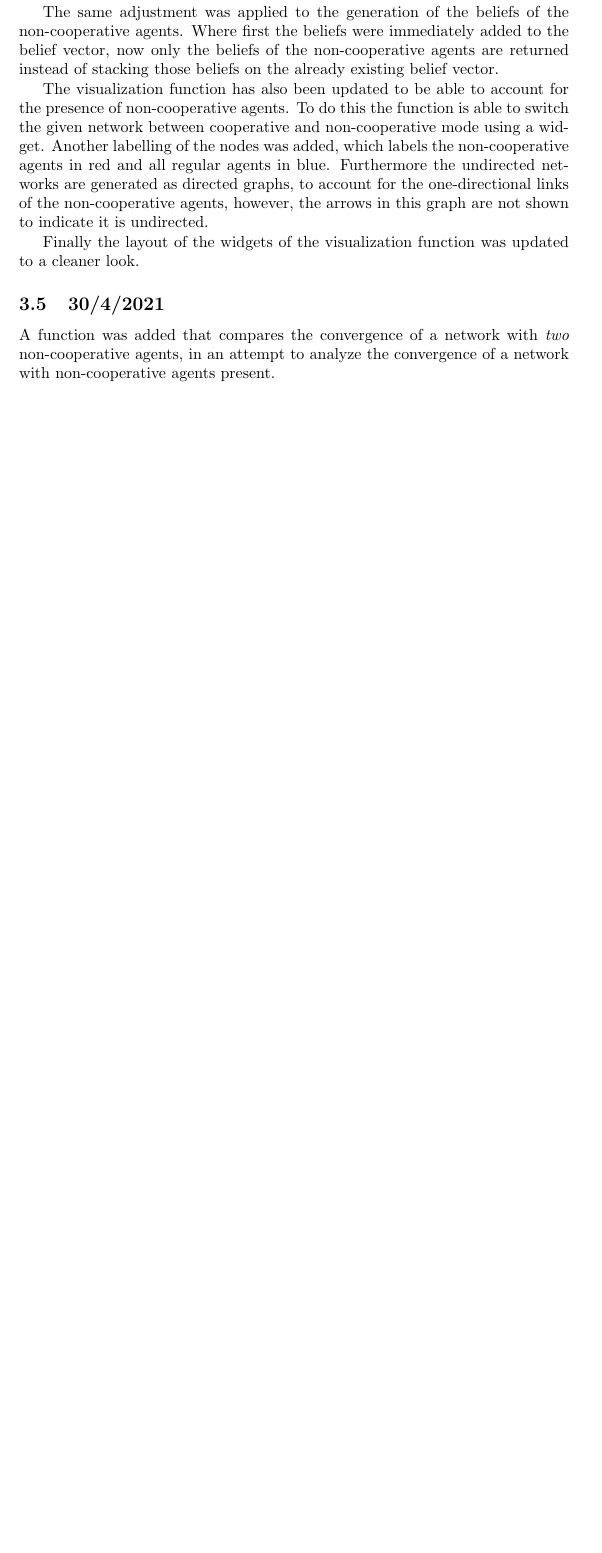
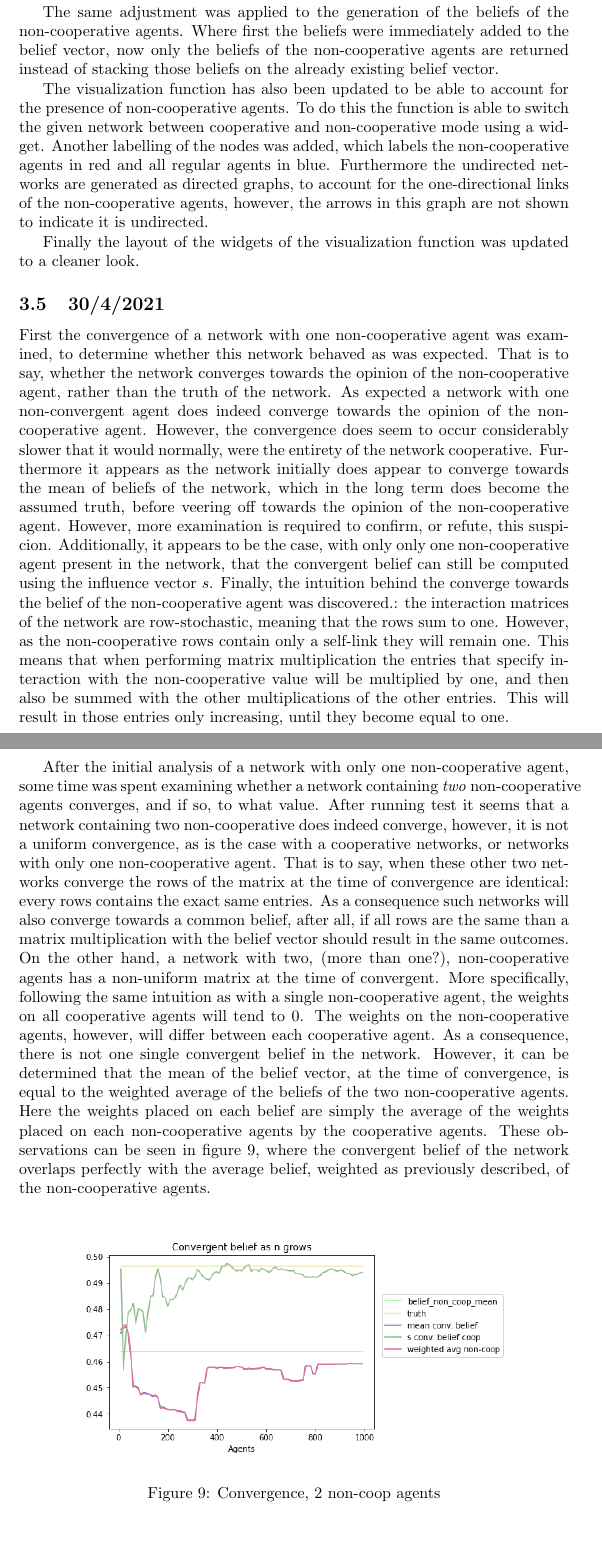
Before and after one commit to RomanOort/BScThesis, a LaTeX thesis (ThesisKI/Labbook.tex): part of page 20 of 20 before the commit and two parts of pages 20 and 21 of 21 after it, the two joined at a grey line, cut so that both start at the same text, the shorter picture padded with empty space. Compiled offline with pdfLaTeX.

Commit message:
Updated labbook 30/4/2021

```diff
--- a/ThesisKI/Labbook.tex
+++ b/ThesisKI/Labbook.tex
@@ -317,7 +317,22 @@ Finally the layout of the widgets of the visualization function was updated to a
 
 \subsection{30/4/2021}
 
-A function was added that compares the convergence of a network with \emph{two} non-cooperative agents, in an attempt to analyze the convergence of a network with non-cooperative agents present.
+First the convergence of a network with one non-cooperative agent was examined, to determine whether this network behaved as was expected. That is to say, whether the network converges towards the opinion of the non-cooperative agent, rather than the truth of the network. As expected a network with one non-convergent agent does indeed converge towards the opinion of the non-cooperative agent. However, the convergence does seem to occur considerably slower that it would normally, were the entirety of the network cooperative. Furthermore it appears as the network initially does appear to converge towards the mean of beliefs of the network, which in the long term does become the assumed truth, before veering off towards the opinion of the non-cooperative agent. However, more examination is required to confirm, or refute, this suspicion. Additionally, it appears to be the case, with only only one non-cooperative agent present in the network, that the convergent belief can still be computed using the influence vector $s$.
+Finally, the intuition behind the converge towards the belief of the non-cooperative agent was discovered.: the interaction matrices of the network are row-stochastic, meaning that the rows sum to one. However, as the non-cooperative rows contain only a self-link they will remain one. This means that when performing matrix multiplication the entries that specify interaction with the non-cooperative value will be multiplied by one, and then also be summed with the other multiplications of the other entries. This will result in those entries only increasing, until they become equal to one. \newline
+
+After the initial analysis of a network with only one non-cooperative agent, some time was spent examining whether a network containing \emph{two} non-cooperative agents converges, and if so, to what value. After running test it seems that a network containing two non-cooperative does indeed converge, however, it is not a uniform convergence, as is the case with a cooperative networks, or networks with only one non-cooperative agent. That is to say, when these other two networks converge the rows of the matrix at the time of convergence are identical: every rows contains the exact same entries. As a consequence such networks will also converge towards a common belief, after all, if all rows are the same than a matrix multiplication with the belief vector should result in the same outcomes. On the other hand, a network with two, (more than one?), non-cooperative agents has a non-uniform matrix at the time of convergent. More specifically, following the same intuition as with a single non-cooperative agent, the weights on all cooperative agents will tend to 0. The weights on the non-cooperative agents, however, will differ between each cooperative agent.
+As a consequence, there is not one single convergent belief in the network. However, it can be determined that the mean of the belief vector, at the time of convergence, is equal to the weighted average of the beliefs of the two non-cooperative agents. Here the weights placed on each belief are simply the average of the weights placed on each non-cooperative agents by the cooperative agents. These observations can be seen in figure \ref{non-coop:double}, where the convergent belief of the network overlaps perfectly with the average belief, weighted as previously described, of the non-cooperative agents.
+
+\begin{center}
+    \begin{figure}[!htbp]
+        \centering
+        \includegraphics[width=.8\textwidth]{ThesisKI/Images/double_non_coop_convergence.png}
+        \caption{Convergence, 2 non-coop agents}
+        \label{non-coop:double}
+    \end{figure}
+\end{center}
+
+Further investigation is required to examine whether this relation holds for higher numbers of non-cooperative agents. If so this would imply that, as the the number of non-cooperative agents, $k \to \infty$, wisdom would once again be achieved, assuming individual weights would become negligible as $k \to \infty$.
 
 \newpage
 
```
